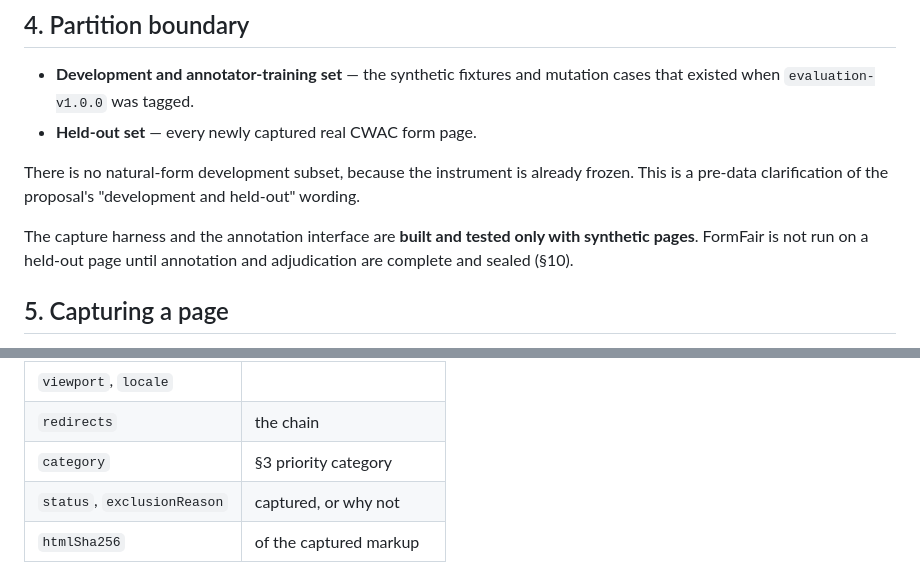
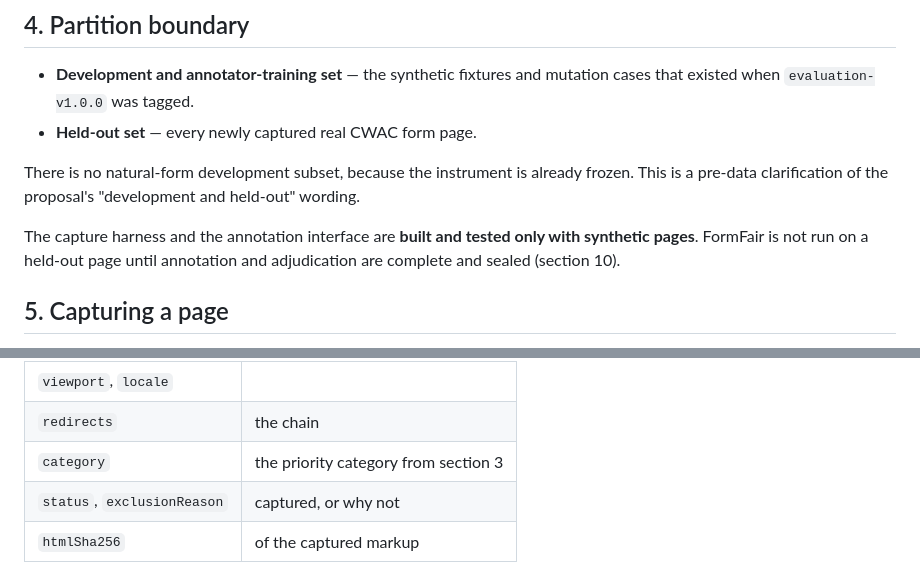
Before and after one commit to rukshanm123-art/formfair, a Markdown page: docs/evaluation/PROTOCOL.md, 2 parts joined by grey strips. GitHub-like rendering.

Commit message:
Spell out "section" in the protocol document
Typographic only. The section sign was used twice in a document that spells the
word out everywhere else, and this project keeps unusual symbols out of its
written material.

No substantive content changed and protocol-v1.0.0 is not moved: it points at
the commit where the protocol was frozen, which is what it is for.

```diff
--- a/docs/evaluation/PROTOCOL.md
+++ b/docs/evaluation/PROTOCOL.md
@@ -86,7 +86,7 @@ This is a pre-data clarification of the proposal's "development and held-out" wo
 
 The capture harness and the annotation interface are **built and tested only with
 synthetic pages**. FormFair is not run on a held-out page until annotation and
-adjudication are complete and sealed (§10).
+adjudication are complete and sealed (section 10).
 
 ## 5. Capturing a page
 
@@ -103,7 +103,7 @@ Record for every attempt:
 | `browser`, `automationTool` | with versions |
 | `viewport`, `locale` | |
 | `redirects` | the chain |
-| `category` | §3 priority category |
+| `category` | the priority category from section 3 |
 | `status`, `exclusionReason` | captured, or why not |
 | `htmlSha256` | of the captured markup |
 
```
